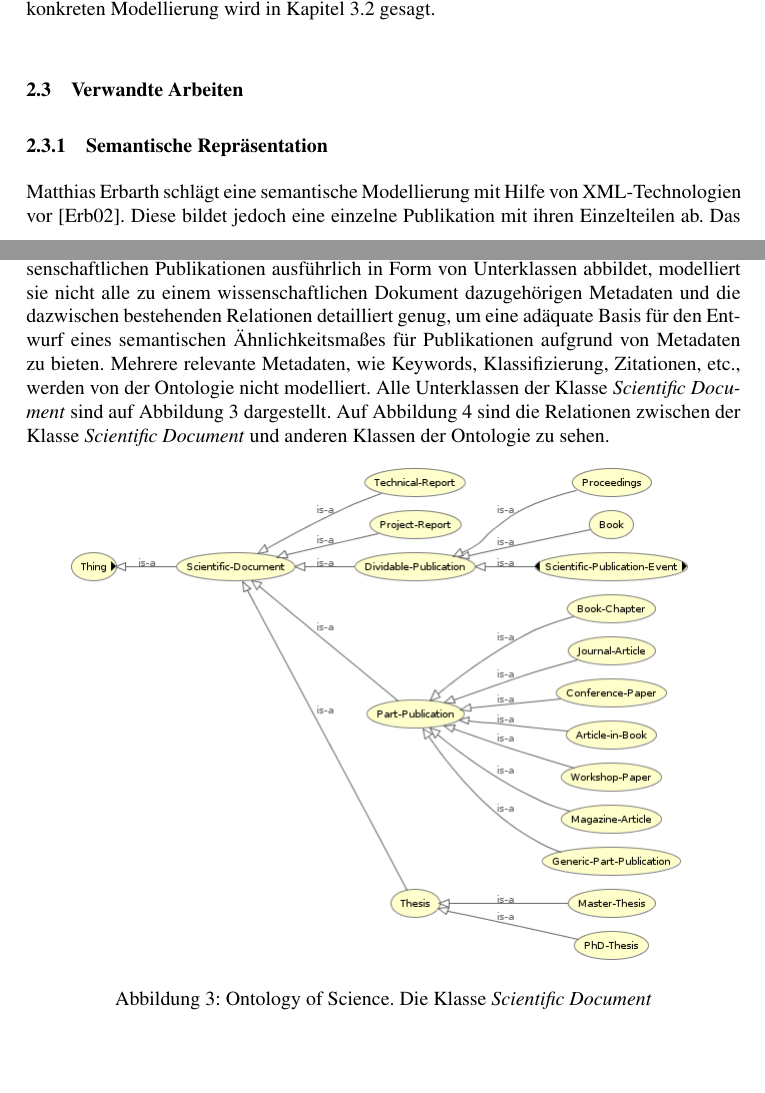
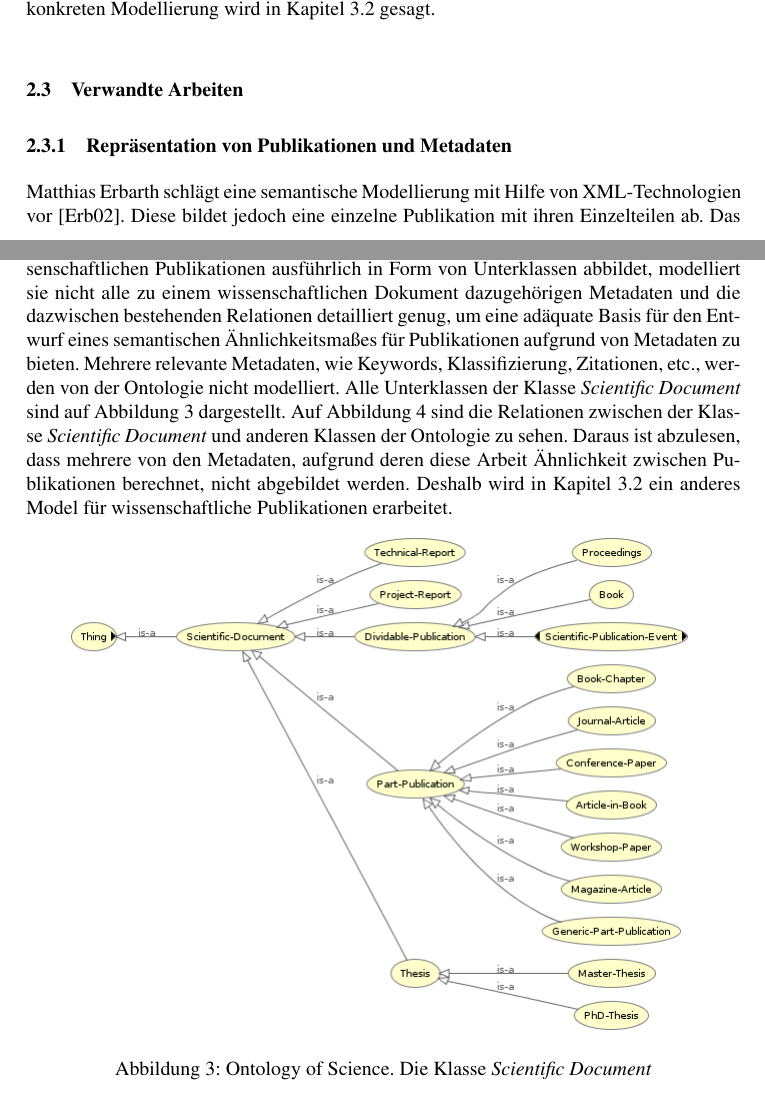
Before and after one commit to lusy/SemanticModellingPaperSimilarity, a LaTeX document (paper/paper.tex, which reads paper/2-Grundlagen.tex): two parts of pages 9 and 10 of 33, joined at a grey line, cut so that both start at the same text, the shorter picture padded with empty space. Compiled offline with pdfLaTeX; the source files are stored in an older character set and shown here as Unicode.

Commit message:
related works: representations - why we need another model

```diff
--- a/paper/2-Grundlagen.tex
+++ b/paper/2-Grundlagen.tex
@@ -163,7 +163,7 @@ Mehr zu der konkreten Modellierung wird in Kapitel 3.2 gesagt.
 % Events
 
 \subsection{Verwandte Arbeiten}
-\subsubsection{Semantische Repräsentation}
+\subsubsection{Repräsentation von Publikationen und Metadaten}
 \label{sec:semanticRepr}
 % Was gibt es schon zum Thema semantische Modellierung von Publikationen (Science Ontology, Diplomarbeit vom einen Typen\cite{abbildungXML2002} )
 Matthias Erbarth schlägt eine semantische Modellierung mit Hilfe von XML-Technologien vor \cite{abbildungXML2002}.
@@ -182,6 +182,8 @@ Obwohl sie mögliche Typen von wissenschaftlichen Publikationen ausführlich in
 Mehrere relevante Metadaten, wie Keywords, Klassifizierung, Zitationen, etc., werden von der Ontologie nicht modelliert.
 Alle Unterklassen der Klasse \textit{Scientific Document} sind auf Abbildung \ref{fig:scientificdoc} dargestellt.
 Auf Abbildung \ref{fig:scientificdoc_relations} sind die Relationen zwischen der Klasse \textit{Scientific Document} und anderen Klassen der Ontologie zu sehen.
+Daraus ist abzulesen, dass mehrere von den Metadaten, aufgrund deren diese Arbeit Ähnlichkeit zwischen Publikationen berechnet, nicht abgebildet werden.
+Deshalb wird in Kapitel \ref{subsec:modell} ein anderes Model für wissenschaftliche Publikationen erarbeitet.
 
 %\begin{figure}[hp]
 %    \centering
```
